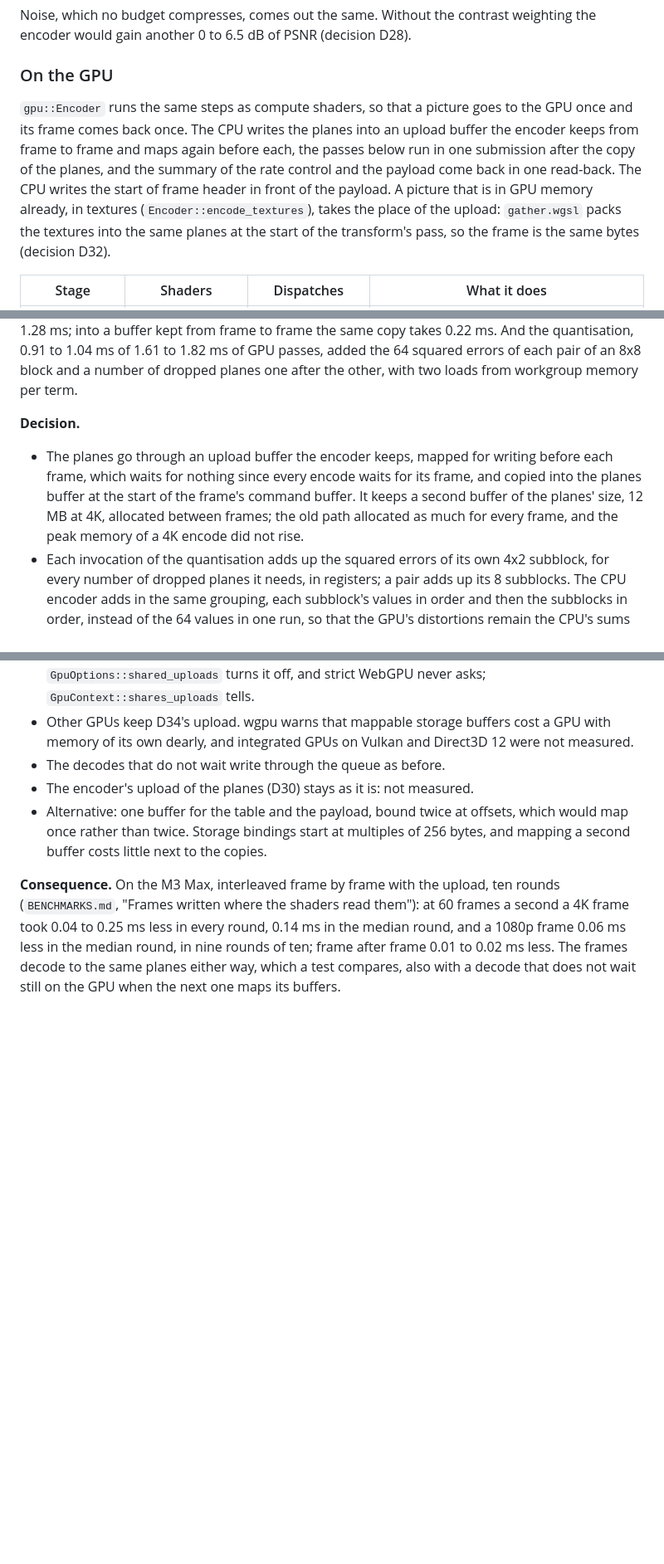
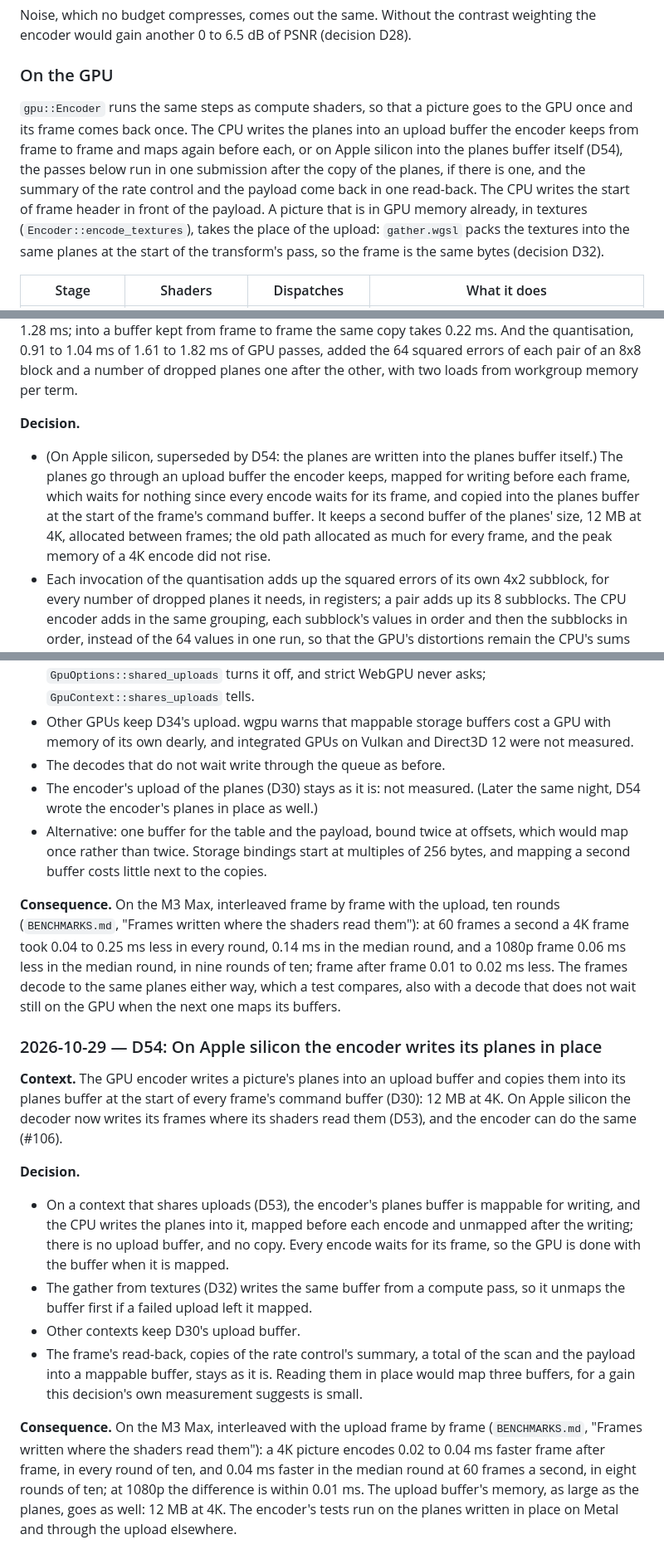
Before and after one commit to with-developer/emberwave, a Markdown page: ARCHITECTURE.md, 3 parts joined by grey strips. Shown at 83% size. Drawn GitHub-style; blank space fills up the shorter version.

Commit message:
docs: the encoder's planes in place, decision D54
D54 records it, and D30 and the encoder's section say where the planes go
on Apple silicon. BENCHMARKS adds the measurement to "Frames written where
the shaders read them": interleaved with the upload, ten rounds at 4K, a
picture encodes 0.02 to 0.04 ms faster frame after frame in every round,
and 0.04 ms faster in the median round at 60 frames a second.

Claude-Session: https://claude.ai/code/session_019fJGoCTvP5e7n599q3ZQ42

```diff
--- a/ARCHITECTURE.md
+++ b/ARCHITECTURE.md
@@ -572,7 +572,7 @@ Noise, which no budget compresses, comes out the same. Without the contrast weig
 
 ### On the GPU
 
-`gpu::Encoder` runs the same steps as compute shaders, so that a picture goes to the GPU once and its frame comes back once. The CPU writes the planes into an upload buffer the encoder keeps from frame to frame and maps again before each, the passes below run in one submission after the copy of the planes, and the summary of the rate control and the payload come back in one read-back. The CPU writes the start of frame header in front of the payload. A picture that is in GPU memory already, in textures (`Encoder::encode_textures`), takes the place of the upload: `gather.wgsl` packs the textures into the same planes at the start of the transform's pass, so the frame is the same bytes (decision D32).
+`gpu::Encoder` runs the same steps as compute shaders, so that a picture goes to the GPU once and its frame comes back once. The CPU writes the planes into an upload buffer the encoder keeps from frame to frame and maps again before each, or on Apple silicon into the planes buffer itself (D54), the passes below run in one submission after the copy of the planes, if there is one, and the summary of the rate control and the payload come back in one read-back. The CPU writes the start of frame header in front of the payload. A picture that is in GPU memory already, in textures (`Encoder::encode_textures`), takes the place of the upload: `gather.wgsl` packs the textures into the same planes at the start of the transform's pass, so the frame is the same bytes (decision D32).
 
 | Stage | Shaders | Dispatches | What it does |
 |---|---|---|---|
@@ -846,7 +846,7 @@ Two alternatives were rejected. Zeroing in WGSL with all invocations would bring
 **Context.** Measured as the decoder is (`BENCHMARKS.md`, issue #29), the GPU encoder took 3.37 to 3.66 ms for a 4K frame on an Apple M3 Max (three rounds of 600 frames) and upstream's encoder about 3.2 to 3.4 ms at the same FP32 precision. Two things took most of it. The CPU copied the 12 MB of planes into the staging memory that `Queue::write_buffer` allocates anew for every frame, 1.25 to 1.28 ms; into a buffer kept from frame to frame the same copy takes 0.22 ms. And the quantisation, 0.91 to 1.04 ms of 1.61 to 1.82 ms of GPU passes, added the 64 squared errors of each pair of an 8x8 block and a number of dropped planes one after the other, with two loads from workgroup memory per term.
 
 **Decision.**
-- The planes go through an upload buffer the encoder keeps, mapped for writing before each frame, which waits for nothing since every encode waits for its frame, and copied into the planes buffer at the start of the frame's command buffer. It keeps a second buffer of the planes' size, 12 MB at 4K, allocated between frames; the old path allocated as much for every frame, and the peak memory of a 4K encode did not rise.
+- (On Apple silicon, superseded by D54: the planes are written into the planes buffer itself.) The planes go through an upload buffer the encoder keeps, mapped for writing before each frame, which waits for nothing since every encode waits for its frame, and copied into the planes buffer at the start of the frame's command buffer. It keeps a second buffer of the planes' size, 12 MB at 4K, allocated between frames; the old path allocated as much for every frame, and the peak memory of a 4K encode did not rise.
 - Each invocation of the quantisation adds up the squared errors of its own 4x2 subblock, for every number of dropped planes it needs, in registers; a pair adds up its 8 subblocks. The CPU encoder adds in the same grouping, each subblock's values in order and then the subblocks in order, instead of the 64 values in one run, so that the GPU's distortions remain the CPU's sums in the CPU's order (D29). No choice of the rate control moved: the committed vectors come out byte for byte as before.
 
 **Consequence.** Measured alternately with the build before, a 4K frame encodes in 1.88 to 1.95 ms instead of 3.37 to 3.66 ms; the CPU's part is 0.22 to 0.23 ms and the quantisation's 0.59 to 0.61 ms. In the benchmarks that is 0.56 times the time of upstream's encoder at FP32 at 4K, and 1.12 and 0.82 ms at 1440p and 1080p against upstream's 1.53 and 0.93 ms. What remains is a second copy of the planes on the GPU, which an encode from pictures already in GPU memory would avoid (issue #33).
@@ -1363,7 +1363,19 @@ The figures of the prototype's runs above are marked as not kept.
 - On Metal with an integrated GPU, as Apple silicon's is, a context asks for `MAPPABLE_PRIMARY_BUFFERS`, and the decoders make the payload and block offsets buffers mappable for writing. A decode that waits maps both, with one wait, writes the frame into them and unmaps them, also when the writing fails: no upload buffer, and no copies. The map waits for work on the GPU that still reads the buffers, a decode that did not wait. `GpuOptions::shared_uploads` turns it off, and strict WebGPU never asks; `GpuContext::shares_uploads` tells.
 - Other GPUs keep D34's upload. wgpu warns that mappable storage buffers cost a GPU with memory of its own dearly, and integrated GPUs on Vulkan and Direct3D 12 were not measured.
 - The decodes that do not wait write through the queue as before.
-- The encoder's upload of the planes (D30) stays as it is: not measured.
+- The encoder's upload of the planes (D30) stays as it is: not measured. (Later the same night, D54 wrote the encoder's planes in place as well.)
 - Alternative: one buffer for the table and the payload, bound twice at offsets, which would map once rather than twice. Storage bindings start at multiples of 256 bytes, and mapping a second buffer costs little next to the copies.
 
 **Consequence.** On the M3 Max, interleaved frame by frame with the upload, ten rounds (`BENCHMARKS.md`, "Frames written where the shaders read them"): at 60 frames a second a 4K frame took 0.04 to 0.25 ms less in every round, 0.14 ms in the median round, and a 1080p frame 0.06 ms less in the median round, in nine rounds of ten; frame after frame 0.01 to 0.02 ms less. The frames decode to the same planes either way, which a test compares, also with a decode that does not wait still on the GPU when the next one maps its buffers.
+
+### 2026-10-29 — D54: On Apple silicon the encoder writes its planes in place
+
+**Context.** The GPU encoder writes a picture's planes into an upload buffer and copies them into its planes buffer at the start of every frame's command buffer (D30): 12 MB at 4K. On Apple silicon the decoder now writes its frames where its shaders read them (D53), and the encoder can do the same (#106).
+
+**Decision.**
+- On a context that shares uploads (D53), the encoder's planes buffer is mappable for writing, and the CPU writes the planes into it, mapped before each encode and unmapped after the writing; there is no upload buffer, and no copy. Every encode waits for its frame, so the GPU is done with the buffer when it is mapped.
+- The gather from textures (D32) writes the same buffer from a compute pass, so it unmaps the buffer first if a failed upload left it mapped.
+- Other contexts keep D30's upload buffer.
+- The frame's read-back, copies of the rate control's summary, a total of the scan and the payload into a mappable buffer, stays as it is. Reading them in place would map three buffers, for a gain this decision's own measurement suggests is small.
+
+**Consequence.** On the M3 Max, interleaved with the upload frame by frame (`BENCHMARKS.md`, "Frames written where the shaders read them"): a 4K picture encodes 0.02 to 0.04 ms faster frame after frame, in every round of ten, and 0.04 ms faster in the median round at 60 frames a second, in eight rounds of ten; at 1080p the difference is within 0.01 ms. The upload buffer's memory, as large as the planes, goes as well: 12 MB at 4K. The encoder's tests run on the planes written in place on Metal and through the upload elsewhere.
```
Also changed, not shown: BENCHMARKS.md (+2 -0 lines).
